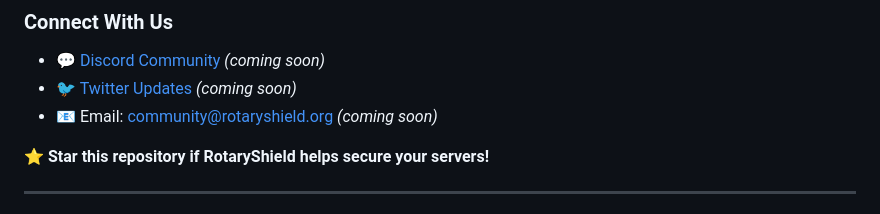
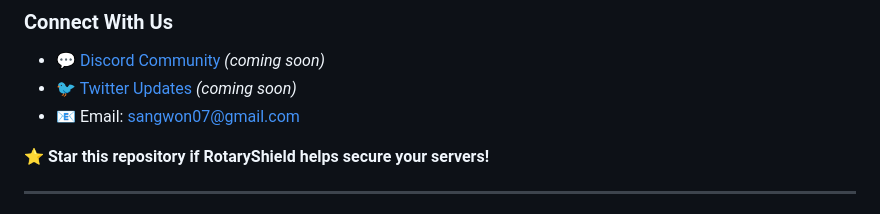
Before and after one commit to sangwon0707/rotaryshield, a Markdown page: Readme.md, the part around the change. Drawn GitHub-style.

Commit message:
📧 Update contact email to sangwon07@gmail.com
Replace placeholder community email with actual contact address for project inquiries and support.

```diff
--- a/Readme.md
+++ b/Readme.md
@@ -291,7 +291,7 @@ Check out our [GitHub Issues](https://github.com/sangwon0707/rotaryshield/issues
 
 - 💬 [Discord Community](https://discord.gg/rotaryshield) _(coming soon)_
 - 🐦 [Twitter Updates](https://twitter.com/rotaryshield) _(coming soon)_
-- 📧 Email: community@rotaryshield.org _(coming soon)_
+- 📧 Email: sangwon07@gmail.com
 
 **⭐ Star this repository if RotaryShield helps secure your servers!**
 
```
